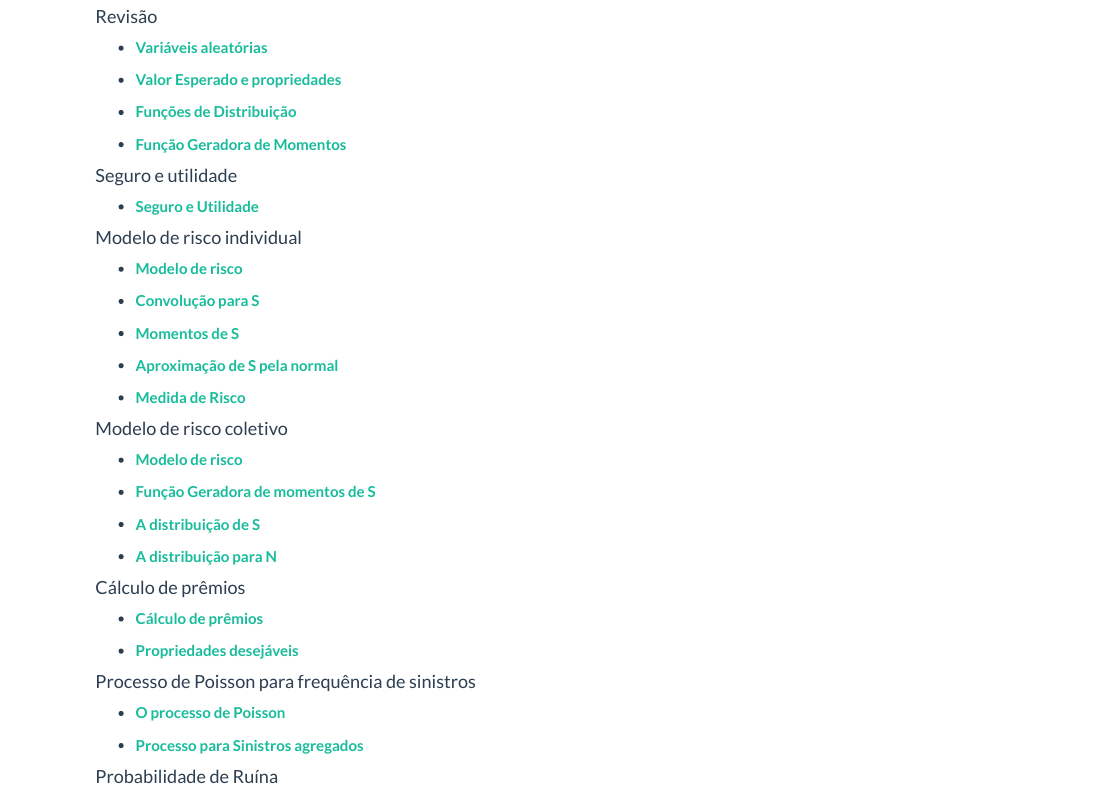
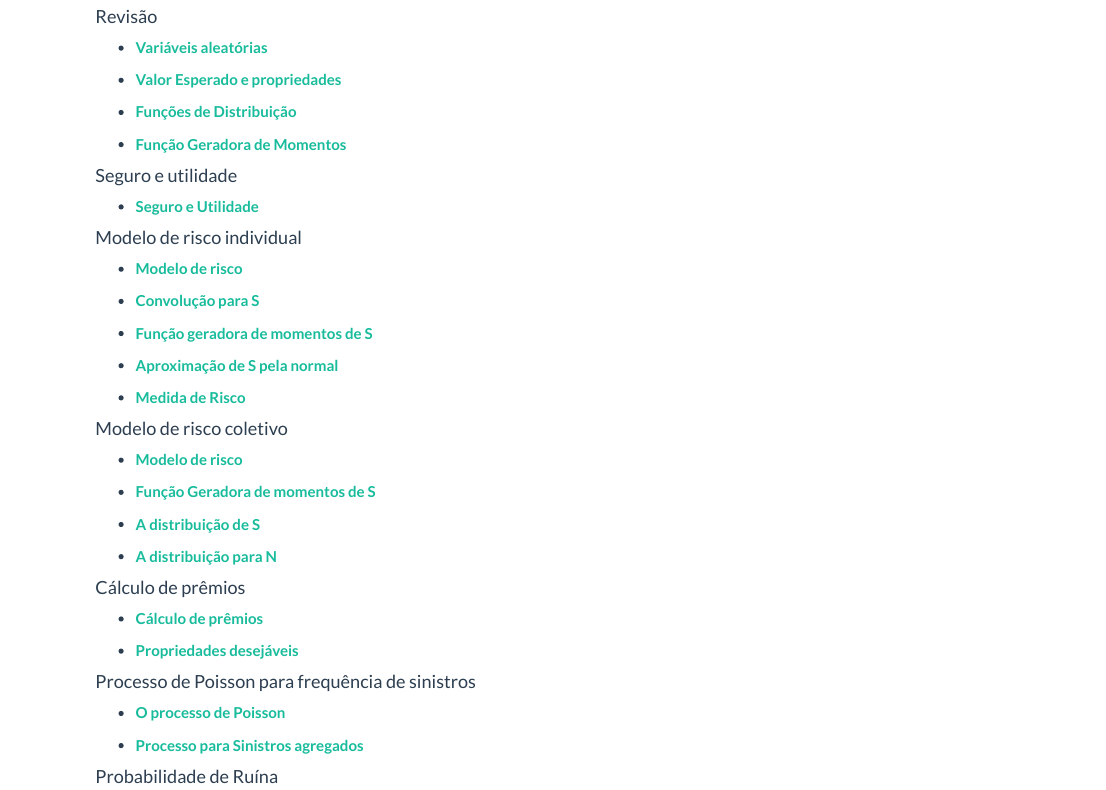
Before and after one commit to atuaria/portalhalley, an R Markdown document (notas_TR.Rmd): the page in a window 1100 px wide, from 280 px down. Rendered offline with R 4.5, knitr and Pandoc, with nearby package versions.

Commit message:
Update Portal Halley
v168

```diff
--- a/notas_TR.Rmd
+++ b/notas_TR.Rmd
@@ -35,7 +35,7 @@ Notas de aula do curso de Teoria do Risco da Universidade Federal de Alfenas, el
 
 - <a href="https://atuaria.github.io/portalhalley/PDF/TeoriadoRisco/aula 7 - Convolucao para S.pdf"target="_blank">**Convolução para S**</a>
 
-- <a href="https://atuaria.github.io/portalhalley/PDF/TeoriadoRisco/aula 8 - Momentos de S.pdf"target="_blank">**Momentos de S**</a>
+- <a href="https://atuaria.github.io/portalhalley/PDF/TeoriadoRisco/aula 8 - Momentos de S.pdf"target="_blank">**Função geradora de momentos de S**</a>
 
 - <a href="https://atuaria.github.io/portalhalley/PDF/TeoriadoRisco/aula 9 - Aproximacao de S pela normal.pdf"target="_blank">**Aproximação de S pela normal**</a>
 
```
Also changed, not shown: PDF/MatematicaAtuarial1/Anuidades.pdf, PDF/MatematicaAtuarial1/AnuidadesContinuas.pdf, PDF/MatematicaAtuarial1/AnuidadesDiferidas.pdf, PDF/MatematicaAtuarial1/AnuidadesFracionadas.pdf, PDF/MatematicaAtuarial1/Comutacao.pdf, aspectos-gerais.html (deleted), função-de-sobrevivencia.html (deleted), historico-previdencia-social.html (deleted), história-do-seguro.html (deleted), index.html (deleted), notas-de-aula.html (deleted), notas.html (deleted), notas_ICA.html (deleted), notas_TR.html (deleted), 7 more files, 184 other files.
